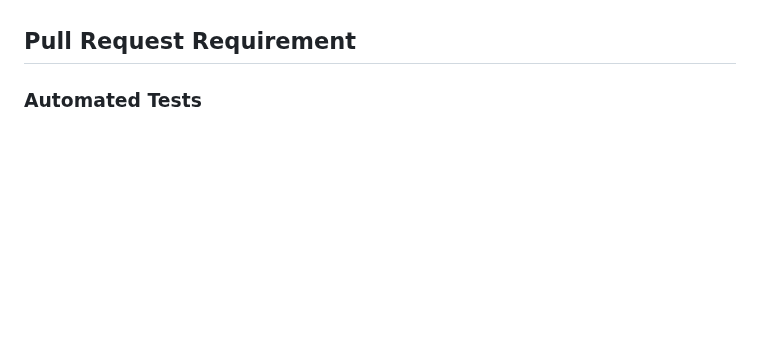
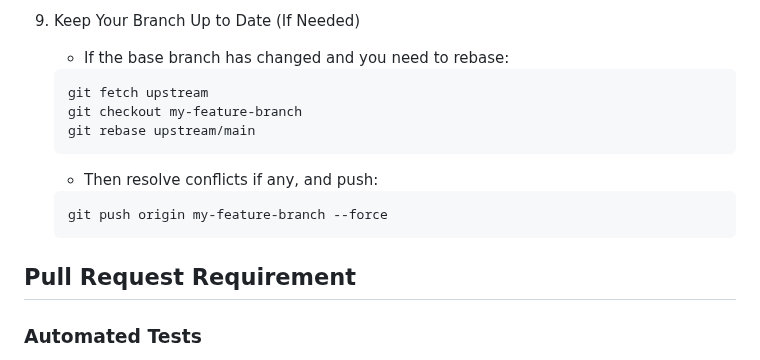
Before and after one commit to sassoftware/viya4-iac-azure, a Markdown page: CONTRIBUTING.md, the part around one of its changes. GitHub-like rendering; blank space fills up the shorter version.

````diff
--- a/CONTRIBUTING.md
+++ b/CONTRIBUTING.md
@@ -16,3 +89,18 @@ tests, integration tests, and security scans.
+9. Keep Your Branch Up to Date (If Needed)
+
+    - If the base branch has changed and you need to rebase:
+
+    ```bash
+    git fetch upstream
+    git checkout my-feature-branch
+    git rebase upstream/main
+    ```
+
+    - Then resolve conflicts if any, and push:
+
+    ```bash
+    git push origin my-feature-branch --force
+    ```
 
 ## Pull Request Requirement
 
````
Also changed, not shown: other parts of CONTRIBUTING.md (+73 -0 lines).
